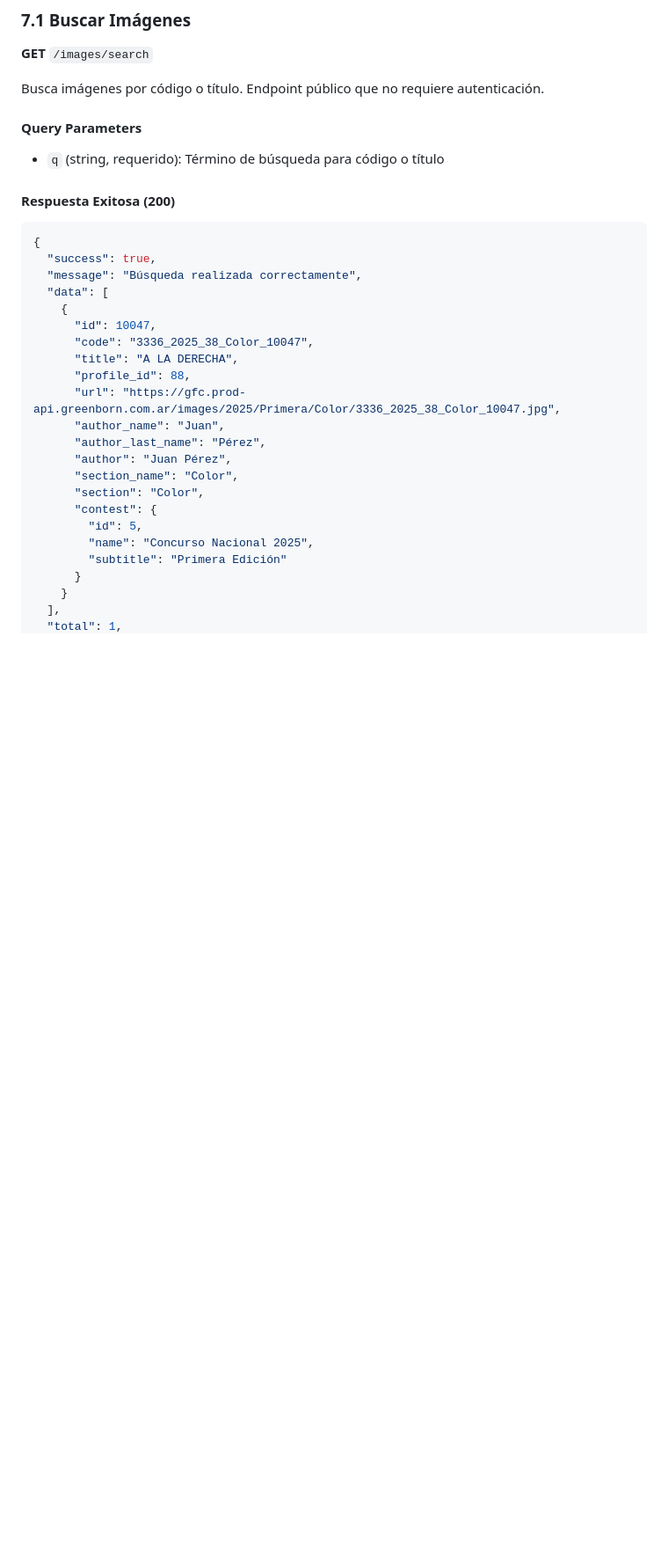
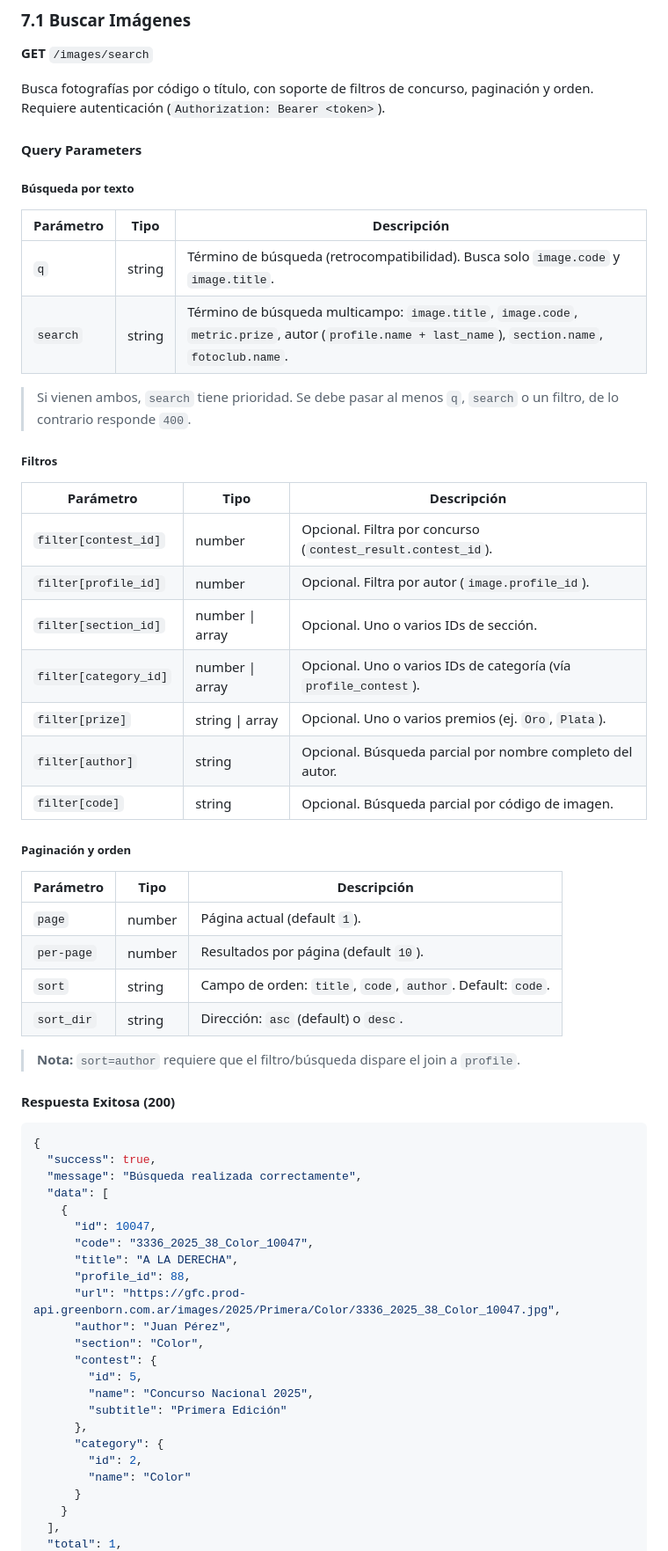
Before and after one commit to Greenborn/GFC-Back, a Markdown page: documentacion/node_api/endpoints.md, the part around one of its changes. Shown at 88% size. Drawn GitHub-style; blank space fills up the shorter version.

````diff
--- a/documentacion/node_api/endpoints.md
+++ b/documentacion/node_api/endpoints.md
@@ -1200,10 +1200,38 @@ Obtiene métricas generales del sistema.
 ### 7.1 Buscar Imágenes
 **GET** `/images/search`
 
-Busca imágenes por código o título. Endpoint público que no requiere autenticación.
+Busca fotografías por código o título, con soporte de filtros de concurso, paginación y orden. Requiere autenticación (`Authorization: Bearer <token>`).
 
 #### Query Parameters
-- `q` (string, requerido): Término de búsqueda para código o título
+
+##### Búsqueda por texto
+| Parámetro | Tipo | Descripción |
+|-----------|------|-------------|
+| `q` | string | Término de búsqueda (retrocompatibilidad). Busca solo `image.code` y `image.title`. |
+| `search` | string | Término de búsqueda multicampo: `image.title`, `image.code`, `metric.prize`, autor (`profile.name + last_name`), `section.name`, `fotoclub.name`. |
+
+> Si vienen ambos, `search` tiene prioridad. Se debe pasar al menos `q`, `search` o un filtro, de lo contrario responde `400`.
+
+##### Filtros
+| Parámetro | Tipo | Descripción |
+|-----------|------|-------------|
+| `filter[contest_id]` | number | Opcional. Filtra por concurso (`contest_result.contest_id`). |
+| `filter[profile_id]` | number | Opcional. Filtra por autor (`image.profile_id`). |
+| `filter[section_id]` | number \| array | Opcional. Uno o varios IDs de sección. |
+| `filter[category_id]` | number \| array | Opcional. Uno o varios IDs de categoría (vía `profile_contest`). |
+| `filter[prize]` | string \| array | Opcional. Uno o varios premios (ej. `Oro`, `Plata`). |
+| `filter[author]` | string | Opcional. Búsqueda parcial por nombre completo del autor. |
+| `filter[code]` | string | Opcional. Búsqueda parcial por código de imagen. |
+
+##### Paginación y orden
+| Parámetro | Tipo | Descripción |
+|-----------|------|-------------|
+| `page` | number | Página actual (default `1`). |
+| `per-page` | number | Resultados por página (default `10`). |
+| `sort` | string | Campo de orden: `title`, `code`, `author`. Default: `code`. |
+| `sort_dir` | string | Dirección: `asc` (default) o `desc`. |
+
+> **Nota:** `sort=author` requiere que el filtro/búsqueda dispare el join a `profile`.
 
 #### Respuesta Exitosa (200)
 ```json
@@ -1217,15 +1245,16 @@ Busca imágenes por código o título. Endpoint público que no requiere autenti
       "title": "A LA DERECHA",
       "profile_id": 88,
       "url": "https://gfc.prod-api.greenborn.com.ar/images/2025/Primera/Color/3336_2025_38_Color_10047.jpg",
-      "author_name": "Juan",
-      "author_last_name": "Pérez",
       "author": "Juan Pérez",
-      "section_name": "Color",
       "section": "Color",
       "contest": {
         "id": 5,
         "name": "Concurso Nacional 2025",
         "subtitle": "Primera Edición"
+      },
+      "category": {
+        "id": 2,
+        "name": "Color"
       }
     }
   ],
````
Also changed, not shown: other parts of documentacion/node_api/endpoints.md (+46 -4 lines), documentacion/node_api/README.md (+11 -8 lines).
